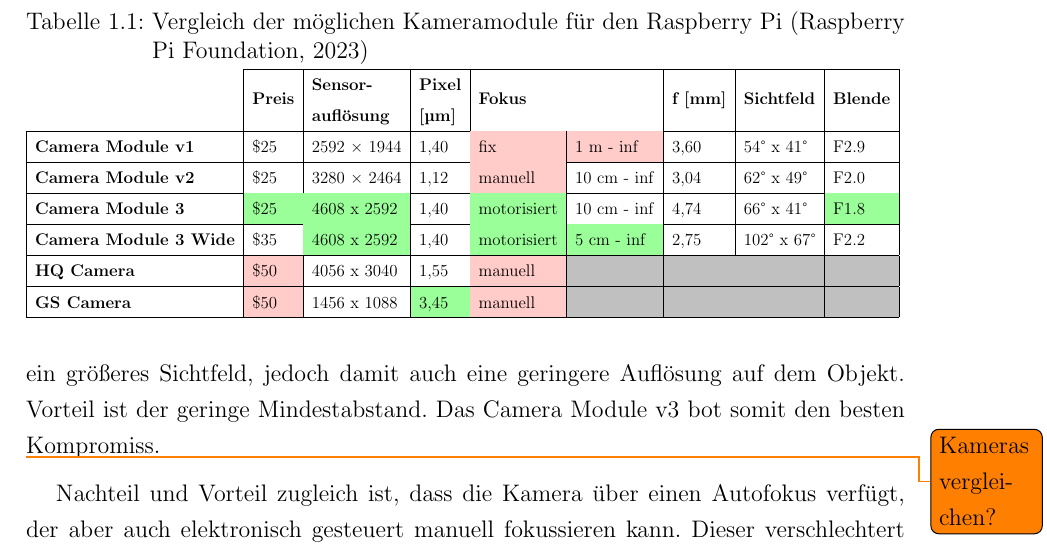
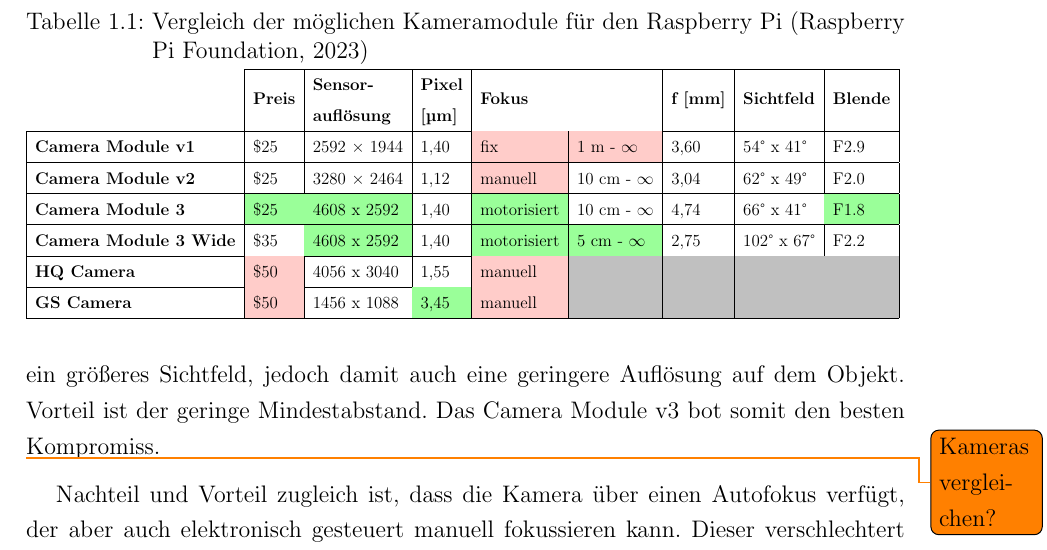
Before and after one commit to FlorianTimm/PhotoBox_Thesis, a LaTeX document (03Aufbau.tex): part of page 2 of 7, cut so that both start at the same text. Compiled offline with pdfLaTeX.

Commit message:
unendlich-Zeichen

```diff
--- a/03Aufbau.tex
+++ b/03Aufbau.tex
@@ -21,13 +21,13 @@
     \resizebox{\textwidth}{!}{%
         \begin{tabular}{l|l|l|l|ll|l|l|l|}
             \cline{2-9}
-                                                                & \textbf{Preis}               & \textbf{\begin{tabular}[c]{@{}l@{}}Sensor-\\ auflösung\end{tabular}} & \textbf{\begin{tabular}[c]{@{}l@{}}Pixel\\ {[}µm{]}\end{tabular}} & \multicolumn{2}{l|}{\textbf{Fokus}}                                         & \textbf{f {[}mm{]}}                                         & \textbf{Sichtfeld}       & \textbf{Blende}                                         \\ \hline
-            \multicolumn{1}{|l|}{\textbf{Camera Module v1}}     & \$25                         & 2592 × 1944                                                          & 1,40                                                              & \multicolumn{1}{l|}{\cellcolor[HTML]{FFCCC9}fix}                            & \cellcolor[HTML]{FFCCC9}{\color[HTML]{000000} 1 m - $\inf$} & 3,60                     & 54° x 41°                & F2.9                         \\ \hline
-            \multicolumn{1}{|l|}{\textbf{Camera Module v2}}     & \$25                         & 3280 × 2464                                                          & 1,12                                                              & \multicolumn{1}{l|}{\cellcolor[HTML]{FFCCC9}manuell}                        & 10 cm - $\inf$                                              & 3,04                     & 62° x 49°                & F2.0                         \\ \hline
-            \multicolumn{1}{|l|}{\textbf{Camera Module 3}}      & \cellcolor[HTML]{9AFF99}\$25 & \cellcolor[HTML]{9AFF99}4608 x 2592                                  & 1,40                                                              & \multicolumn{1}{l|}{\cellcolor[HTML]{9AFF99}motorisiert}                    & 10 cm - $\inf$                                              & 4,74                     & 66° x 41°                & \cellcolor[HTML]{9AFF99}F1.8 \\ \hline
-            \multicolumn{1}{|l|}{\textbf{Camera Module 3 Wide}} & \$35                         & \cellcolor[HTML]{9AFF99}4608 x 2592                                  & 1,40                                                              & \multicolumn{1}{l|}{\cellcolor[HTML]{9AFF99}motorisiert}                    & \cellcolor[HTML]{9AFF99}5 cm - $\inf$                       & 2,75                     & 102° x 67°               & F2.2                         \\ \hline
-            \multicolumn{1}{|l|}{\textbf{HQ Camera}}            & \cellcolor[HTML]{FFCCC9}\$50 & 4056 x 3040                                                          & 1,55                                                              & \multicolumn{1}{l|}{\cellcolor[HTML]{FFCCC9}{\color[HTML]{000000} manuell}} & \cellcolor[HTML]{C0C0C0}                                    & \cellcolor[HTML]{C0C0C0} & \cellcolor[HTML]{C0C0C0} & \cellcolor[HTML]{C0C0C0}     \\ \hline
-            \multicolumn{1}{|l|}{\textbf{GS Camera}}            & \cellcolor[HTML]{FFCCC9}\$50 & 1456 x 1088                                                          & \cellcolor[HTML]{9AFF99}3,45                                      & \multicolumn{1}{l|}{\cellcolor[HTML]{FFCCC9}{\color[HTML]{000000} manuell}} & \cellcolor[HTML]{C0C0C0}                                    & \cellcolor[HTML]{C0C0C0} & \cellcolor[HTML]{C0C0C0} & \cellcolor[HTML]{C0C0C0}     \\ \hline
+                                                                & \textbf{Preis}               & \textbf{\begin{tabular}[c]{@{}l@{}}Sensor-\\ auflösung\end{tabular}} & \textbf{\begin{tabular}[c]{@{}l@{}}Pixel\\ {[}µm{]}\end{tabular}} & \multicolumn{2}{l|}{\textbf{Fokus}}                                         & \textbf{f {[}mm{]}}                                           & \textbf{Sichtfeld}       & \textbf{Blende}                                         \\ \hline
+            \multicolumn{1}{|l|}{\textbf{Camera Module v1}}     & \$25                         & 2592 × 1944                                                          & 1,40                                                              & \multicolumn{1}{l|}{\cellcolor[HTML]{FFCCC9}fix}                            & \cellcolor[HTML]{FFCCC9}{\color[HTML]{000000} 1 m - $\infty$} & 3,60                     & 54° x 41°                & F2.9                         \\ \hline
+            \multicolumn{1}{|l|}{\textbf{Camera Module v2}}     & \$25                         & 3280 × 2464                                                          & 1,12                                                              & \multicolumn{1}{l|}{\cellcolor[HTML]{FFCCC9}manuell}                        & 10 cm - $\infty$                                              & 3,04                     & 62° x 49°                & F2.0                         \\ \hline
+            \multicolumn{1}{|l|}{\textbf{Camera Module 3}}      & \cellcolor[HTML]{9AFF99}\$25 & \cellcolor[HTML]{9AFF99}4608 x 2592                                  & 1,40                                                              & \multicolumn{1}{l|}{\cellcolor[HTML]{9AFF99}motorisiert}                    & 10 cm - $\infty$                                              & 4,74                     & 66° x 41°                & \cellcolor[HTML]{9AFF99}F1.8 \\ \hline
+            \multicolumn{1}{|l|}{\textbf{Camera Module 3 Wide}} & \$35                         & \cellcolor[HTML]{9AFF99}4608 x 2592                                  & 1,40                                                              & \multicolumn{1}{l|}{\cellcolor[HTML]{9AFF99}motorisiert}                    & \cellcolor[HTML]{9AFF99}5 cm - $\infty$                       & 2,75                     & 102° x 67°               & F2.2                         \\ \hline
+            \multicolumn{1}{|l|}{\textbf{HQ Camera}}            & \cellcolor[HTML]{FFCCC9}\$50 & 4056 x 3040                                                          & 1,55                                                              & \multicolumn{1}{l|}{\cellcolor[HTML]{FFCCC9}{\color[HTML]{000000} manuell}} & \cellcolor[HTML]{C0C0C0}                                      & \cellcolor[HTML]{C0C0C0} & \cellcolor[HTML]{C0C0C0} & \cellcolor[HTML]{C0C0C0}     \\ \hline
+            \multicolumn{1}{|l|}{\textbf{GS Camera}}            & \cellcolor[HTML]{FFCCC9}\$50 & 1456 x 1088                                                          & \cellcolor[HTML]{9AFF99}3,45                                      & \multicolumn{1}{l|}{\cellcolor[HTML]{FFCCC9}{\color[HTML]{000000} manuell}} & \cellcolor[HTML]{C0C0C0}                                      & \cellcolor[HTML]{C0C0C0} & \cellcolor[HTML]{C0C0C0} & \cellcolor[HTML]{C0C0C0}     \\ \hline
         \end{tabular}
     }
 \end{table}
```
